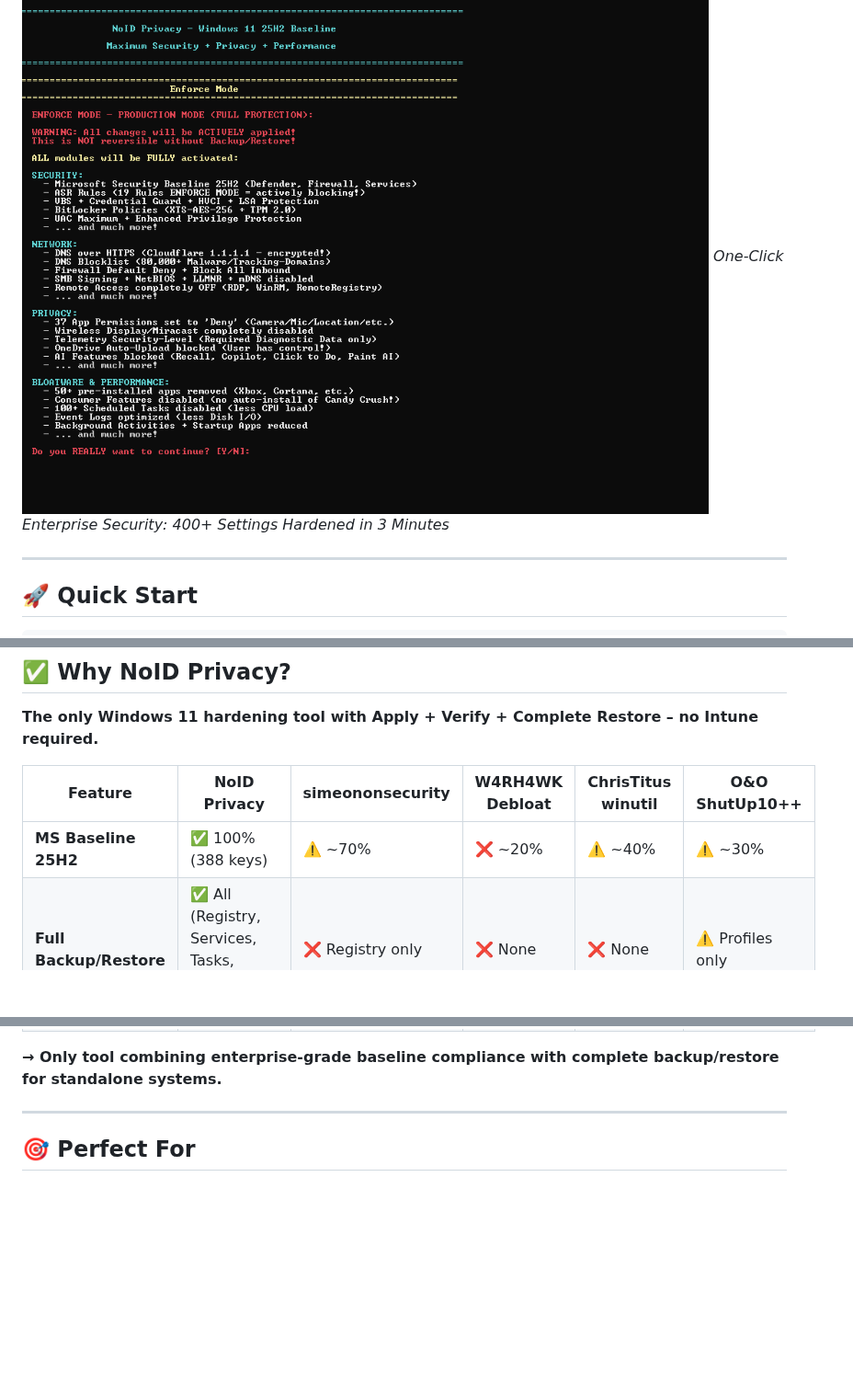
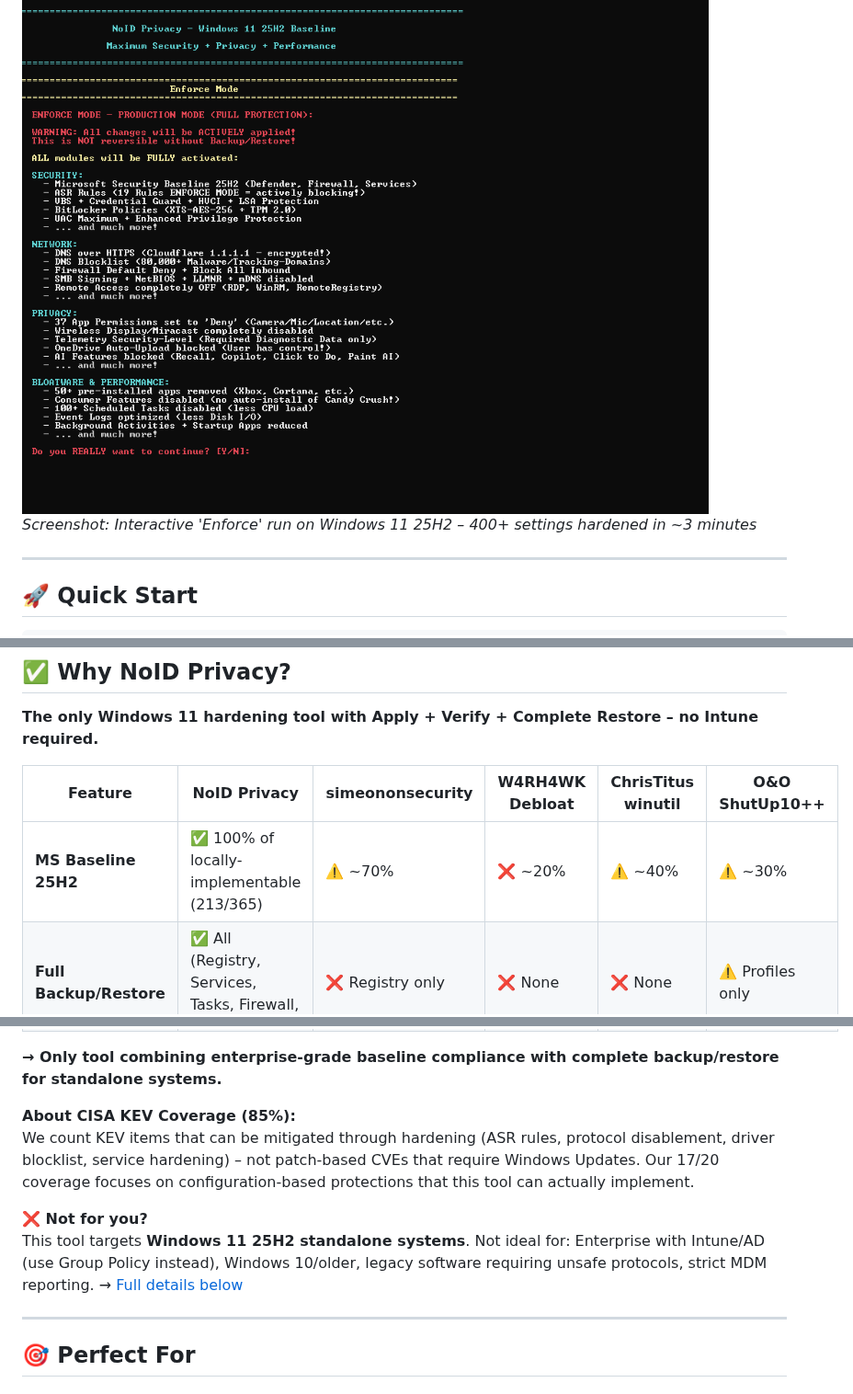
Before and after one commit to NexusOne23/noid-privacy, a Markdown page: README.md, 3 parts joined by grey strips. Shown at 92% size. Rendered like a GitHub page; blank space fills up the shorter version.

Commit message:
docs: Perfect README.md with 5 precision tweaks
WHAT CHANGED (5 User-Requested Tweaks):

1. MS Baseline Clarity
   - OLD: '100% (388 keys)'
   - NEW: '100% of locally-implementable (213/365)'
   - WHY: Shows transparent coverage calculation

2. CISA KEV 85% Explanation
   - Added paragraph explaining methodology
   - Clarifies: Configuration-based mitigations, not patches
   - Focus: 17/20 hardening-based protections

3. Screenshot Description
   - OLD: Generic caption
   - NEW: 'Screenshot: Interactive Enforce run on Windows 11 25H2'
   - WHY: Proves it's real, not mockup

4. Early Honesty Check
   - Added '❌ Not for you?' directly under comparison table
   - Quick check: Win11 25H2 standalone only
   - Lists: Enterprise/Intune, Win10, Legacy SW, MDM
   - WHY: Builds trust through early transparency

5. German Users Hint
   - Added DE/EN notice at top (after badges)
   - Shows: Full German localization available
   - Runtime switch: EN/DE in script

RESULT:
- Professional product page (not just docs)
- Transparent about coverage (213/365)
- Early honesty builds trust
- German community informed
- Clear competitive positioning

USER FEEDBACK:
'Das ist jetzt nicht mehr irgendein GitHub-README,
das ist praktisch eine Produkt-Seite in Markdown 💪'

ALL TWEAKS: Based on user's detailed review feedback

```diff
--- a/README.md
+++ b/README.md
@@ -18,7 +20,7 @@
 **388 Registry Keys · 19 ASR Rules · 124 Verification Checks · Complete Backup/Restore**
 
 ![NoID Privacy - Enforce Mode](docs/screenshots/enforce-mode.png)
-*One-Click Enterprise Security: 400+ Settings Hardened in 3 Minutes*
+*Screenshot: Interactive 'Enforce' run on Windows 11 25H2 – 400+ settings hardened in ~3 minutes*
 
 ---
 
@@ -133,7 +135,7 @@ This project minimizes telemetry via Registry, Services, Firewall, and DNS block
 
 | Feature | NoID Privacy | simeononsecurity | W4RH4WK Debloat | ChrisTitus winutil | O&O ShutUp10++ |
 |---------|--------------|------------------|-----------------|---------------------|----------------|
-| **MS Baseline 25H2** | ✅ 100% (388 keys) | ⚠️ ~70% | ❌ ~20% | ⚠️ ~40% | ⚠️ ~30% |
+| **MS Baseline 25H2** | ✅ 100% of locally-implementable (213/365) | ⚠️ ~70% | ❌ ~20% | ⚠️ ~40% | ⚠️ ~30% |
 | **Full Backup/Restore** | ✅ All (Registry, Services, Tasks, Firewall, DNS) | ❌ Registry only | ❌ None | ❌ None | ⚠️ Profiles only |
 | **Verification** | ✅ 124 checks | ⚠️ Limited | ❌ None | ❌ None | ❌ None |
 | **CISA KEV Coverage** | ✅ 85% (17/20 CVEs) | ⚠️ ~50% | ❌ ~10% | ⚠️ ~30% | ❌ Minimal |
@@ -141,6 +143,12 @@ This project minimizes telemetry via Registry, Services, Firewall, and DNS block
 | **Requires Intune/AD** | ❌ No | ❌ No | ❌ No | ❌ No | ❌ No |
 
 **→ Only tool combining enterprise-grade baseline compliance with complete backup/restore for standalone systems.**
+
+**About CISA KEV Coverage (85%):**
+We count KEV items that can be mitigated through hardening (ASR rules, protocol disablement, driver blocklist, service hardening) – not patch-based CVEs that require Windows Updates. Our 17/20 coverage focuses on configuration-based protections that this tool can actually implement.
+
+**❌ Not for you?**
+This tool targets **Windows 11 25H2 standalone systems**. Not ideal for: Enterprise with Intune/AD (use Group Policy instead), Windows 10/older, legacy software requiring unsafe protocols, strict MDM reporting. → [Full details below](#-perfect-for)
 
 ---
 
```
Also changed, not shown: other parts of README.md (+2 -0 lines).
